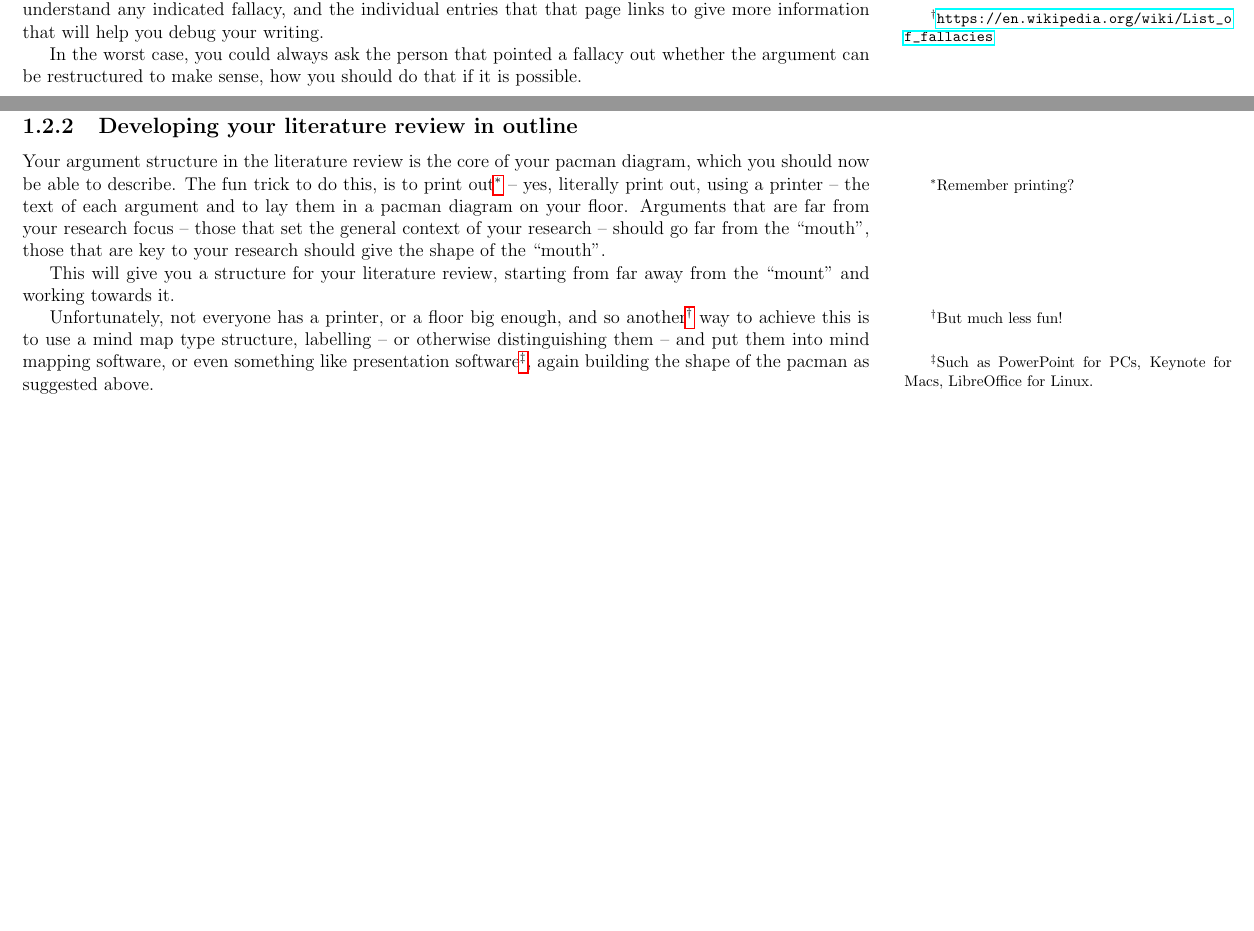
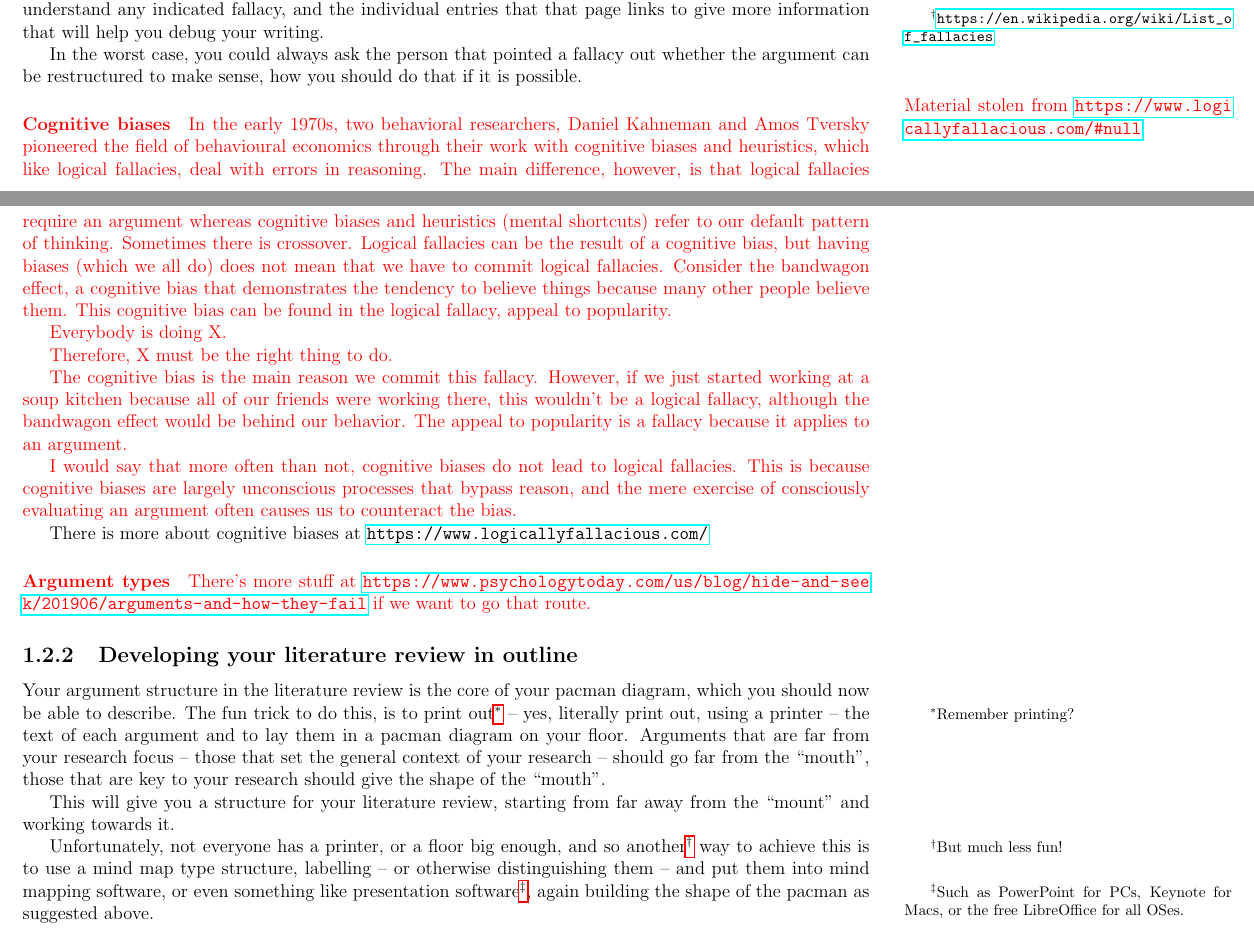
Before and after one commit to jonhall/HRResearchHandbook, a LaTeX thesis (@MastersHandbook.tex, which reads Stage2.tex): two parts of pages 21 and 22 of 67, joined at a grey line, cut so that both start at the same text, the shorter picture padded with empty space. Compiled offline with pdfLaTeX.

Commit message:
JGH: End of day commit

```diff
--- a/Stage2.tex
+++ b/Stage2.tex
@@ -537,13 +537,33 @@ In the worst case, you could always ask the person that pointed a fallacy out wh
 %Another type of argument that looks circular but isn't is a spiral argument. A spiral argument again has (at least) two parts, the claim of which appears to depend on another claim which depends on the first claim. Add example here – there's one at \url{https://www.catholic.com/tract/proving-inspiration}. While there can be a get out clause of a spiral argument – a reason it doesn't break Rule 1 – a spiral argument can be less than convincing, even wrong, if the circularity in it isn't absolutely removed.
 %
 
+\paragraph{Cognitive biases}
+\begin{stolen}{\url{https://www.logicallyfallacious.com/\#null}}
+In the early 1970s, two behavioral researchers, Daniel Kahneman and Amos Tversky pioneered the field of behavioural economics through their work with cognitive biases and heuristics, which like logical fallacies, deal with errors in reasoning. The main difference, however, is that logical fallacies require an argument whereas cognitive biases and heuristics (mental shortcuts) refer to our default pattern of thinking. Sometimes there is crossover. Logical fallacies can be the result of a cognitive bias, but having biases (which we all do) does not mean that we have to commit logical fallacies. Consider the bandwagon effect, a cognitive bias that demonstrates the tendency to believe things because many other people believe them. This cognitive bias can be found in the logical fallacy, appeal to popularity.
+
+Everybody is doing X.
+
+Therefore, X must be the right thing to do.
+
+The cognitive bias is the main reason we commit this fallacy. However, if we just started working at a soup kitchen because all of our friends were working there, this wouldn't be a logical fallacy, although the bandwagon effect would be behind our behavior. The appeal to popularity is a fallacy because it applies to an argument.
+
+I would say that more often than not, cognitive biases do not lead to logical fallacies. This is because cognitive biases are largely unconscious processes that bypass reason, and the mere exercise of consciously evaluating an argument often causes us to counteract the bias.
+\end{stolen}
+
+There is more about cognitive biases at \url{https://www.logicallyfallacious.com/}
+
+\paragraph{Argument types}
+
+{\color{red}There's more stuff at \url{https://www.psychologytoday.com/us/blog/hide-and-seek/201906/arguments-and-how-they-fail} if we want to go that route.}
+
+
 \subsection{Developing your literature review in outline}
 
 Your argument structure in the literature review is the core of your pacman diagram, which you should now be able to describe. The fun trick to do this, is to print out\footnote{Remember printing?} – yes, literally print out, using a printer – the text of each argument and to lay them in a pacman diagram on your floor. Arguments that are far from your research focus – those that set the general context of your research – should go far from the \enquote{mouth}, those that are key to your research should give the shape of the \enquote{mouth}.
 
 This will give you a structure for your literature review, starting from far away from the \enquote{mount} and working towards it.
 
-Unfortunately, not everyone has a printer, or a floor big enough, and so another\footnote{But much less fun!} way to achieve this is to use a mind map type structure, labelling – or otherwise distinguishing them – and put them into mind mapping software, or even something like presentation software\footnote{Such as PowerPoint for PCs, Keynote for Macs, LibreOffice for Linux.}, again building the shape of the pacman as suggested above.
+Unfortunately, not everyone has a printer, or a floor big enough, and so another\footnote{But much less fun!} way to achieve this is to use a mind map type structure, labelling – or otherwise distinguishing them – and put them into mind mapping software, or even something like presentation software\footnote{Such as PowerPoint for PCs, Keynote for Macs, or the free LibreOffice for all OSes.}, again building the shape of the pacman as suggested above.
 
 \begin{question}[subtitle={Activity: Developing your literature review outline}] Based on the arguments you developed in the previous activity, draw your pacman and that produce a linear outline for your literature review which indicates which arguments to include and in which order.
 
```
Also changed, not shown: Stage2.tex (2 more changed lines).
